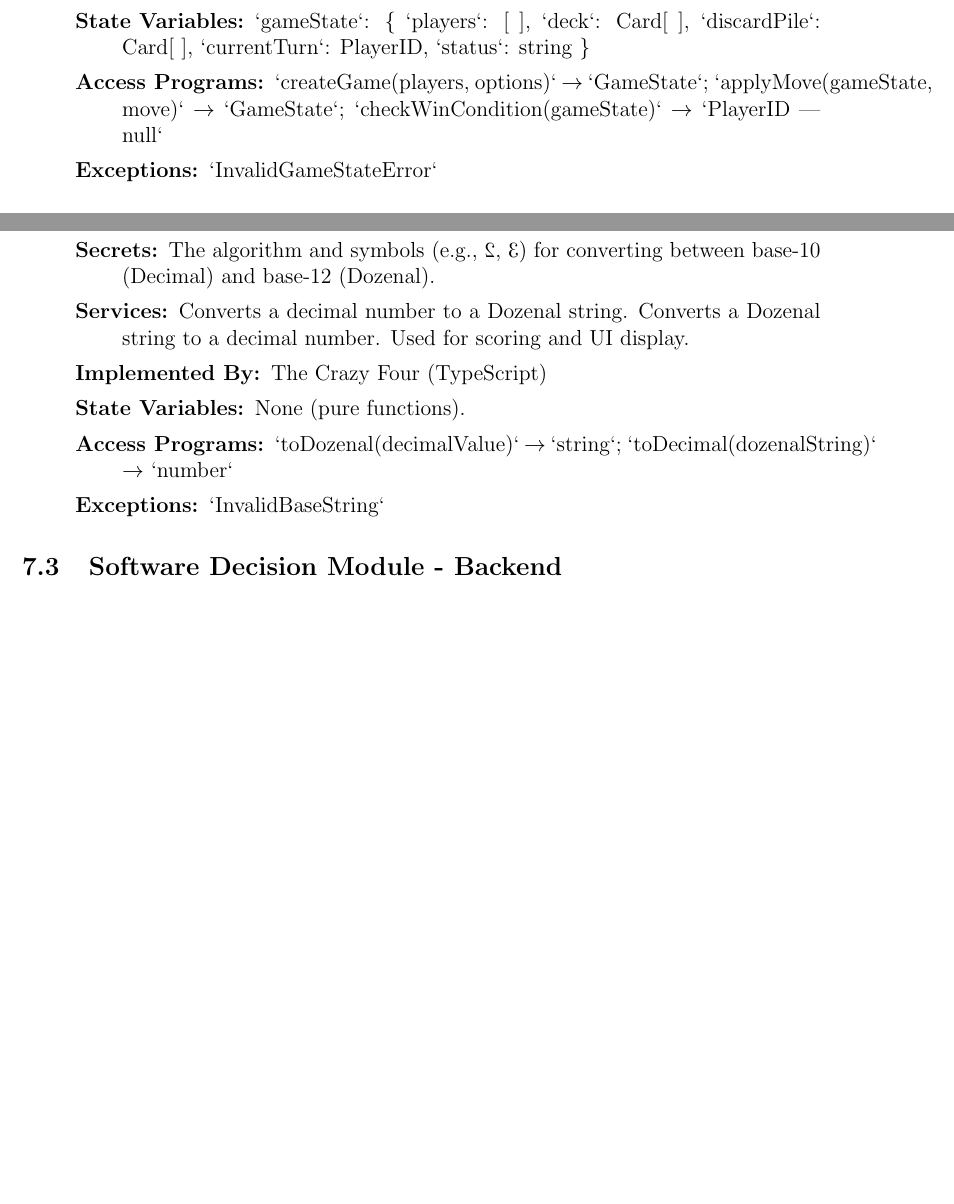
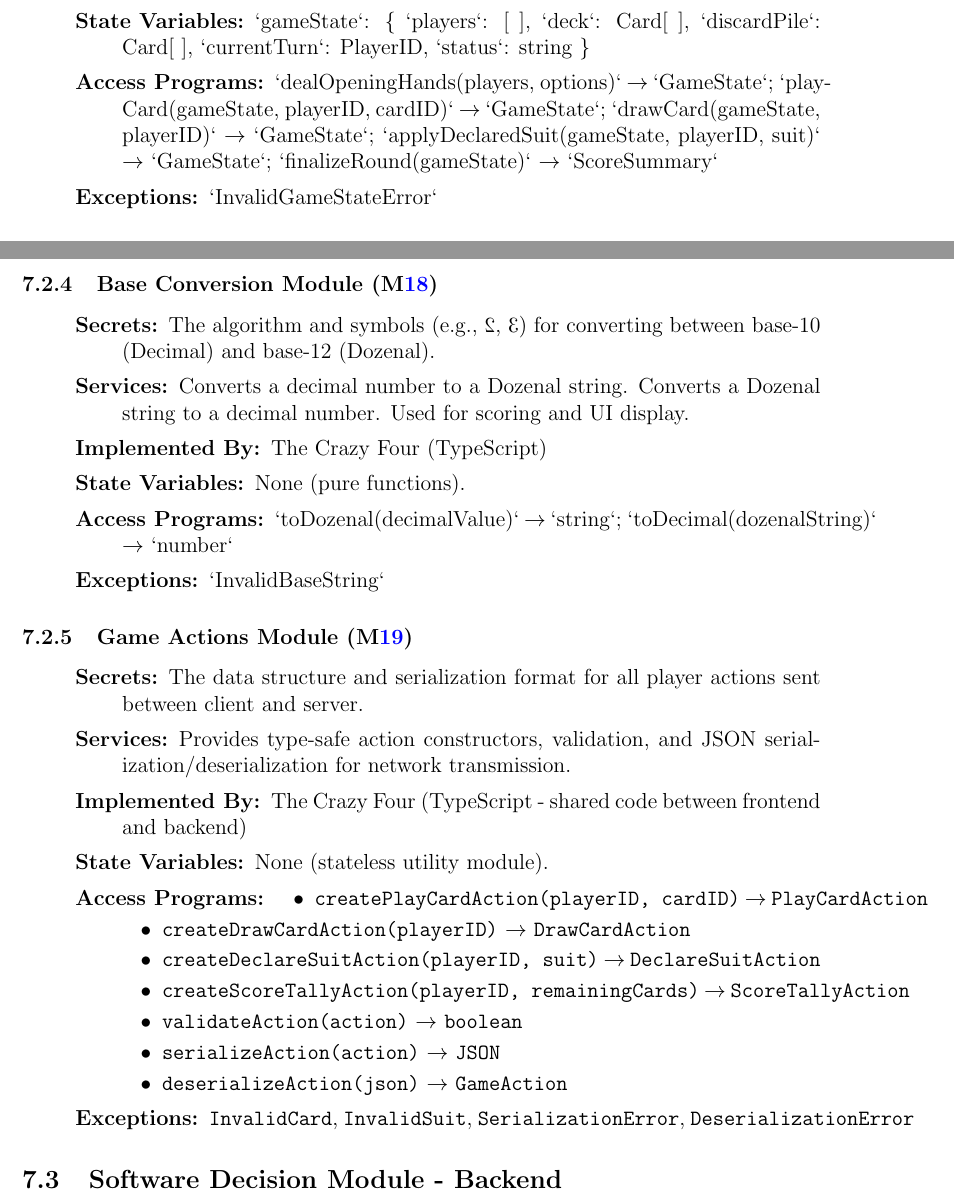
Before and after one commit to The-Crazy-Four-Games/Crazy-Eights-Game, a LaTeX document (docs/Design/SoftArchitecture/MG.tex): two parts of pages 12 and 13 of 20, joined at a grey line, cut so that both start at the same text, the shorter picture padded with empty space. Compiled offline with pdfLaTeX.

Commit message:
modified the specific api definitions for the modules

```diff
--- a/docs/Design/SoftArchitecture/MG.tex
+++ b/docs/Design/SoftArchitecture/MG.tex
@@ -421,7 +427,7 @@ Only the leaf modules in the hierarchy have to be implemented.
   \item[Services:] Initializes a new game, applies a validated move to the game state, manages turn progression, detects end-of-game conditions.
   \item[Implemented By:] The Crazy Four (TypeScript)
   \item[State Variables:] `gameState`: \{ `players`: [ ], `deck`: Card[ ], `discardPile`: Card[ ], `currentTurn`: PlayerID, `status`: string \}
-  \item[Access Programs:] `createGame(players, options)` $\to$ `GameState`; `applyMove(gameState, move)` $\to$ `GameState`; `checkWinCondition(gameState)` $\to$ `PlayerID | null`
+  \item[Access Programs:] `dealOpeningHands(players, options)` $\to$ `GameState`; `playCard(gameState, playerID, cardID)` $\to$ `GameState`; `drawCard(gameState, playerID)` $\to$ `GameState`; `applyDeclaredSuit(gameState, playerID, suit)` $\to$ `GameState`; `finalizeRound(gameState)` $\to$ `ScoreSummary`
   \item[Exceptions:] `InvalidGameStateError`
 \end{description}
 \end{quote}
@@ -462,6 +468,27 @@ Only the leaf modules in the hierarchy have to be implemented.
 \end{description}
 \end{quote}
 
+\subsubsection{Game Actions Module (\mref{mGameActions})}
+\begin{quote}
+\begin{description}
+  \item[Secrets:] The data structure and serialization format for all player actions sent between client and server.
+  \item[Services:] Provides type-safe action constructors, validation, and JSON serialization/deserialization for network transmission.
+  \item[Implemented By:] The Crazy Four (TypeScript - shared code between frontend and backend)
+  \item[State Variables:] None (stateless utility module).
+  \item[Access Programs:]
+    \begin{itemize}
+      \item \texttt{createPlayCardAction(playerID, cardID)} $\to$ \texttt{PlayCardAction}
+      \item \texttt{createDrawCardAction(playerID)} $\to$ \texttt{DrawCardAction}
+      \item \texttt{createDeclareSuitAction(playerID, suit)} $\to$ \texttt{DeclareSuitAction}
+      \item \texttt{createScoreTallyAction(playerID, remainingCards)} $\to$ \texttt{ScoreTallyAction}
+      \item \texttt{validateAction(action)} $\to$ \texttt{boolean}
+      \item \texttt{serializeAction(action)} $\to$ \texttt{JSON}
+      \item \texttt{deserializeAction(json)} $\to$ \texttt{GameAction}
+    \end{itemize}
+  \item[Exceptions:] \texttt{InvalidCard}, \texttt{InvalidSuit}, \texttt{SerializationError}, \texttt{DeserializationError}
+\end{description}
+\end{quote}
+
 \subsection{Software Decision Module - Backend}
 
 \subsubsection{API Module (\mref{mAPI})}
```
Also changed, not shown: docs/Design/SoftArchitecture/MG.pdf, docs/Design/SoftArchitecture/MG.tex (22 more changed lines).
